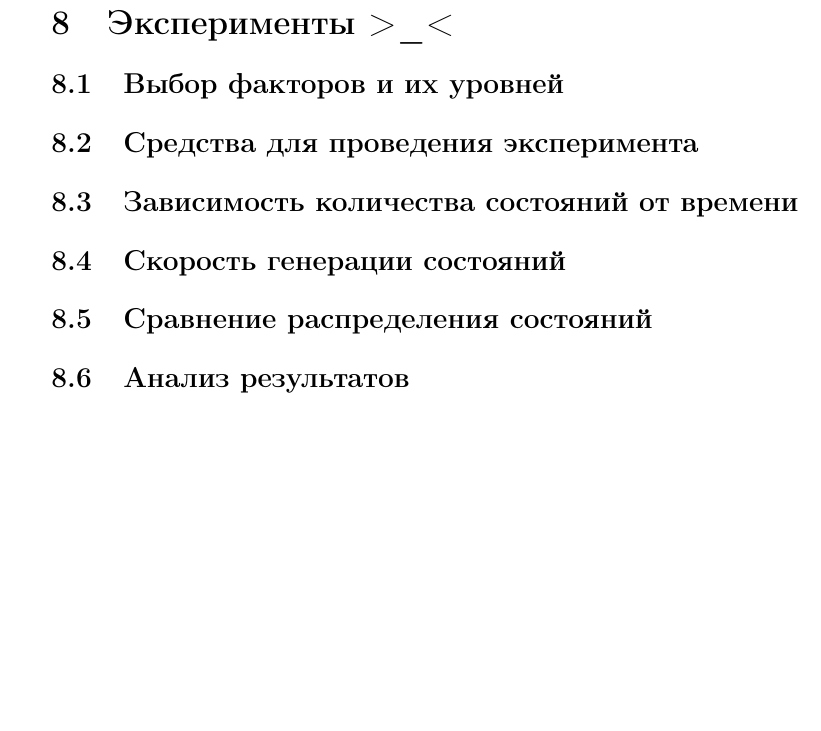
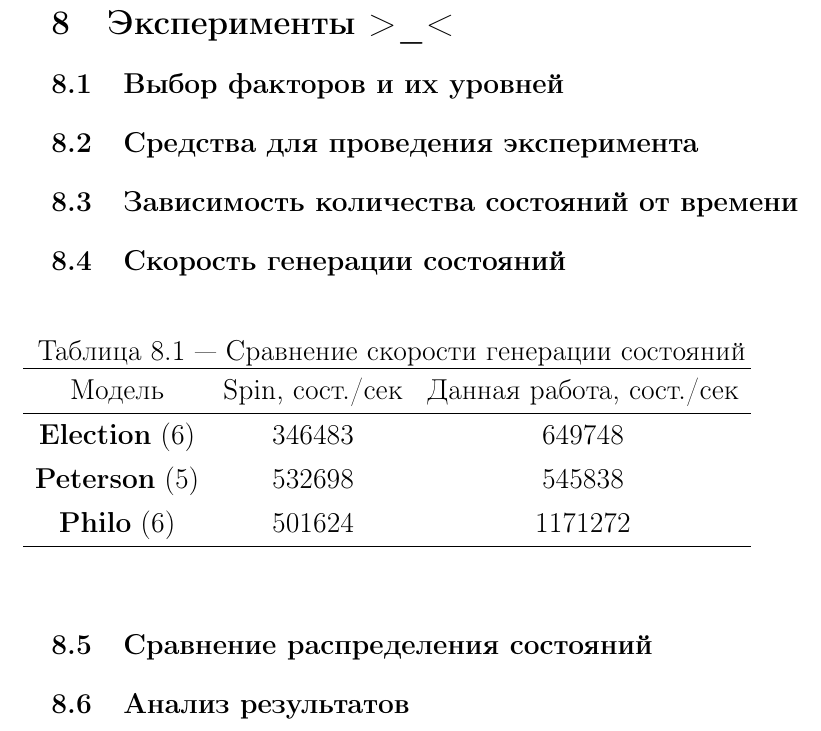
Before and after one commit to tw33dl3dee/pspin, a LaTeX thesis (thesis/thesis.tex, which reads thesis/55-experim.tex): part of page 62 of 63, cut so that both start at the same text, the shorter picture padded with empty space. Compiled offline with pdfLaTeX; a LaTeX package or settings file that is missing is left out.

Commit message:
Added generation speed data to thesis.

```diff
--- a/thesis/55-experim.tex
+++ b/thesis/55-experim.tex
@@ -7,13 +7,26 @@
 \section{Средства для проведения эксперимента}
 \label{sec:experim-idef0}
 
-
-
 \section{Зависимость количества состояний от времени}
 \label{sec:space-time}
 
 \section{Скорость генерации состояний}
 \label{sec:stategen-speed}
+
+\begin{table}[ht]
+  \centering
+  \caption{Сравнение скорости генерации состояний}
+  \begin{tabular}{ccc}
+    \hline
+    Модель & Spin, сост./сек & Данная работа, сост./сек \\
+    \hline
+    \textbf{Election} (6) & 346483 & 649748 \\
+    \textbf{Peterson} (5) & 532698 & 545838 \\
+    \textbf{Philo} (6) & 501624 & 1171272 \\
+    \hline
+  \end{tabular}
+  \label{tab:stategen-speed}
+\end{table}
 
 \section{Сравнение распределения состояний}
 \label{sec:partition-cmp}
```
Also changed, not shown: thesis/55-experim.tex (2 more changed lines).
